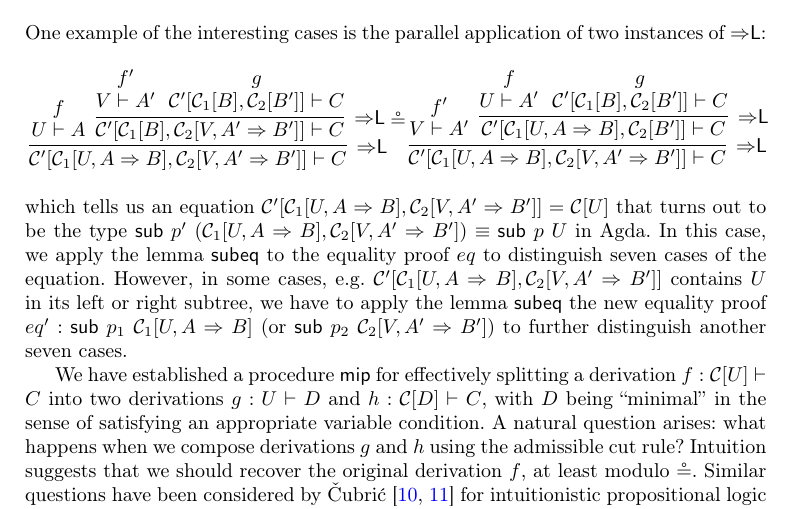
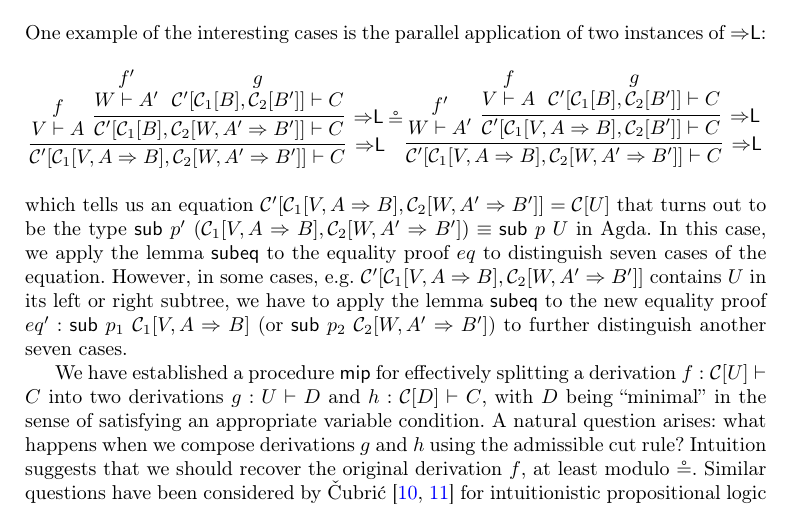
Before and after one commit to cswphilo/nonassociative-Lambek, a LaTeX paper (paper/JAutomReason/JAutomReason.tex): part of page 28 of 32, cut so that both start at the same text. Compiled offline with pdfLaTeX.

Commit message:
fixed couple typos and bib items

```diff
--- a/paper/JAutomReason/JAutomReason.tex
+++ b/paper/JAutomReason/JAutomReason.tex
@@ -2583,12 +2583,13 @@ The well-definedness of Maehara interpolation wrt.\ $\circeq$ in Agda correspond
 \]
 One example of the interesting cases is the parallel application of two instances of $\Rl$:
 \[
+\scalebox{0.98}{$
 \proofbox{
-      \infer[\Rl]{\mc{C'}[\mc{C}_1[U , A \Rarr B] , \mc{C}_2[V , A' \Rarr B']] \vd C}{
-        \deduce{U \vd A}{f}
+      \infer[\Rl]{\mc{C'}[\mc{C}_1[V , A \Rarr B] , \mc{C}_2[W , A' \Rarr B']] \vd C}{
+        \deduce{V \vd A}{f}
         & \!\!\!
-        \infer[\Rl]{\mc{C'}[\mc{C}_1[B] , \mc{C}_2[V , A' \Rarr B']] \vd C}{
-          \deduce{V \vd A'}{f'}
+        \infer[\Rl]{\mc{C'}[\mc{C}_1[B] , \mc{C}_2[W , A' \Rarr B']] \vd C}{
+          \deduce{W \vd A'}{f'}
           & \!\!
           \deduce{\mc{C'}[\mc{C}_1[B] , \mc{C}_2[B']] \vd C}{g}
         }
@@ -2596,20 +2597,21 @@ One example of the interesting cases is the parallel application of two instance
     } \!\!
     \circeq \!\!
     \proofbox{
-      \infer[\Rl]{\mc{C'}[\mc{C}_1[U , A \Rarr B] , \mc{C}_2[V , A' \Rarr B']] \vd C}{
-        \deduce{V \vd A'}{f'}
+      \infer[\Rl]{\mc{C'}[\mc{C}_1[V , A \Rarr B] , \mc{C}_2[W , A' \Rarr B']] \vd C}{
+        \deduce{W \vd A'}{f'}
         & \!\!\!
-        \infer[\Rl]{\mc{C'}[\mc{C}_1[U , A \Rarr B] , \mc{C}_2[B']] \vd C}{
-          \deduce{U \vd A'}{f}
+        \infer[\Rl]{\mc{C'}[\mc{C}_1[V , A \Rarr B] , \mc{C}_2[B']] \vd C}{
+          \deduce{V \vd A}{f}
           & \!\!
           \deduce{\mc{C'}[\mc{C}_1[B] , \mc{C}_2[B']] \vd C}{g}
         }
       }
     }
-\]
-which tells us an equation $\mc{C'}[\mc{C}_1[U , A \Rarr B] , \mc{C}_2[V , A' \Rarr B']] = \mc{C}[U]$ that turns out to be the type $\sub{p'}{(\mc{C}_1[U , A \Rarr B] , \mc{C}_2[V , A' \Rarr B'])} \equiv \sub{p}{U}$ in Agda.
+    $}
+\]
+which tells us an equation $\mc{C'}[\mc{C}_1[V , A \Rarr B] , \mc{C}_2[W , A' \Rarr B']] = \mc{C}[U]$ that turns out to be the type $\sub{p'}{(\mc{C}_1[V , A \Rarr B] , \mc{C}_2[W , A' \Rarr B'])} \equiv \sub{p}{U}$ in Agda.
 In this case, we apply the lemma $\subeq$ to the equality proof $eq$ to distinguish seven cases of the equation.
-However, in some cases, e.g. $\mc{C'}[\mc{C}_1[U , A \Rarr B] , \mc{C}_2[V , A' \Rarr B']]$ contains $U$ in its left or right subtree, we have to apply the lemma $\subeq$ the new equality proof $eq' : \sub{p_1}{\mc{C}_1[U , A \Rarr B]}$ (or $\sub{p_2}{\mc{C}_2[V , A' \Rarr B']}$) to further distinguish another seven cases.
+However, in some cases, e.g. $\mc{C'}[\mc{C}_1[V , A \Rarr B] , \mc{C}_2[W , A' \Rarr B']]$ contains $U$ in its left or right subtree, we have to apply the lemma $\subeq$ to the new equality proof $eq' : \sub{p_1}{\mc{C}_1[V , A \Rarr B]}$ (or $\sub{p_2}{\mc{C}_2[W , A' \Rarr B']}$) to further distinguish another seven cases.
 
 %\subsection{Proof-Relevant Interpolation}
 We have established a procedure $\mathsf{mip}$ for effectively splitting a derivation $f : \mc{C}[U] \vdash C$ into two derivations $g : U \vdash D$ and $h : \mc{C}[D] \vdash C$, with $D$ being ``minimal'' in the sense of satisfying an appropriate variable condition. A natural question arises: what happens when we compose derivations $g$ and $h$ using the admissible cut rule? Intuition suggests that we should recover the original derivation $f$, at least modulo $\circeq$.
```
Also changed, not shown: paper/JAutomReason/JAutomReason.bib (+11 -11 lines).
